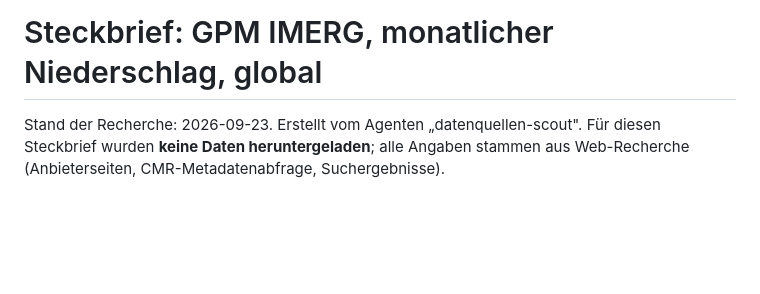
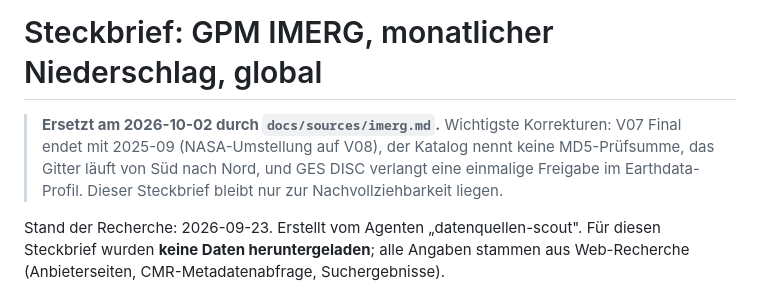
Before and after one commit to rosyan67/ALEPH, a Markdown page: docs/sources/gpm_imerg.md, the part around the change. Rendered like a GitHub page; blank space fills up the shorter version.

Commit message:
IMERG Teil 1: Steckbrief docs/sources/imerg.md (V07 Final endet 2025-09, GES-DISC-Freigabe nötig); Zwischenbericht
Co-Authored-By: Claude Opus 5.5 <noreply@anthropic.com>

```diff
--- a/docs/sources/gpm_imerg.md
+++ b/docs/sources/gpm_imerg.md
@@ -1,4 +1,7 @@
 # Steckbrief: GPM IMERG, monatlicher Niederschlag, global
+
+> **Ersetzt am 2026-10-02 durch `docs/sources/imerg.md`.** Wichtigste Korrekturen: V07 Final endet mit 2025-09 (NASA-Umstellung auf V08), der Katalog nennt keine MD5-Prüfsumme, das Gitter läuft von Süd nach Nord, und GES DISC verlangt eine einmalige Freigabe im Earthdata-Profil. Dieser Steckbrief bleibt nur zur Nachvollziehbarkeit liegen.
+
 
 Stand der Recherche: 2026-09-23. Erstellt vom Agenten „datenquellen-scout". Für diesen Steckbrief wurden **keine Daten heruntergeladen**; alle Angaben stammen aus Web-Recherche (Anbieterseiten, CMR-Metadatenabfrage, Suchergebnisse).
 
```
Also changed, not shown: berichte/2026-10-02_imerg.md (added, +39 -0 lines), docs/sources/imerg.md (added, +144 -0 lines).
